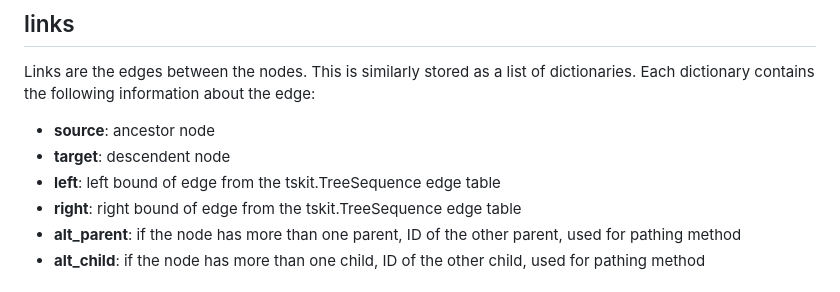
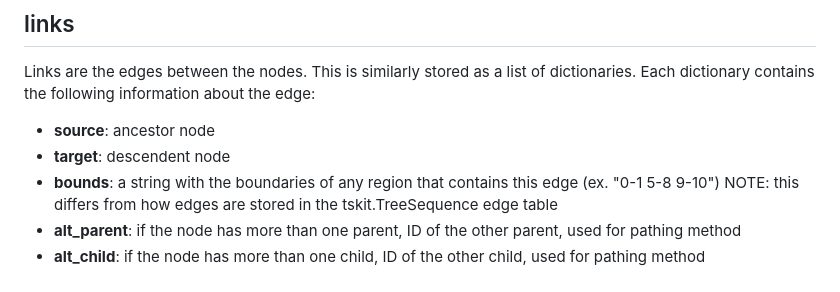
Before and after one commit to kitchensjn/tskit_arg_visualizer, a Markdown page: plotting.md, the part around the change. Rendered like a GitHub page.

```diff
--- a/plotting.md
+++ b/plotting.md
@@ -45,8 +45,7 @@ Links are the edges between the nodes. This is similarly stored as a list of dic
 
 * **source**: ancestor node
 * **target**: descendent node
-* **left**: left bound of edge from the tskit.TreeSequence edge table
-* **right**: right bound of edge from the tskit.TreeSequence edge table
+* **bounds**: a string with the boundaries of any region that contains this edge (ex. "0-1 5-8 9-10") NOTE: this differs from how edges are stored in the tskit.TreeSequence edge table
 * **alt_parent**: if the node has more than one parent, ID of the other parent, used for pathing method
 * **alt_child**: if the node has more than one child, ID of the other child, used for pathing method
 
```
